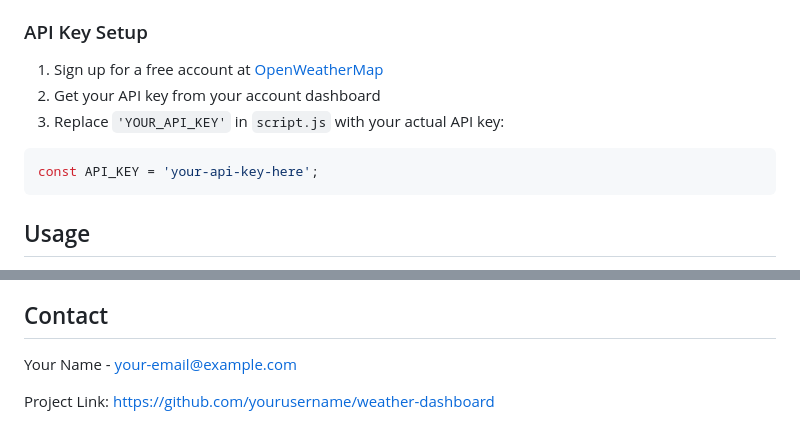
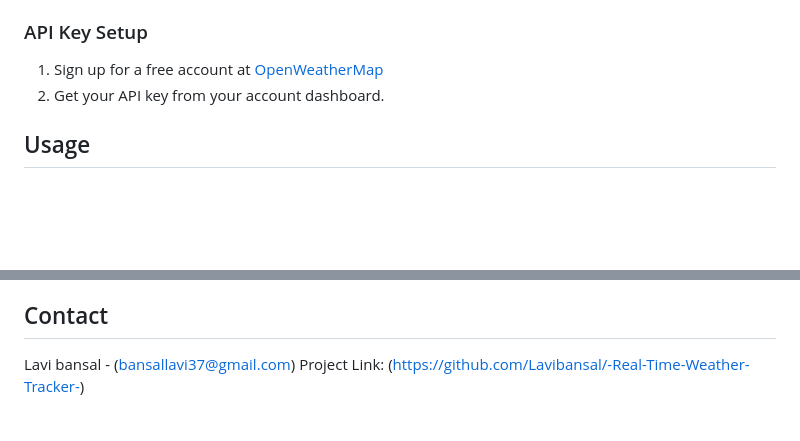
Before and after one commit to Lavibansal/-Real-Time-Weather-Tracker-, a Markdown page: README.md, 2 parts joined by grey strips. Rendered like a GitHub page; blank space fills up the shorter version.

````diff
--- a/README.md
+++ b/README.md
@@ -45,11 +45,7 @@ cd @weather
 ### API Key Setup
 
 1. Sign up for a free account at [OpenWeatherMap](https://openweathermap.org/)
-2. Get your API key from your account dashboard
-3. Replace `'YOUR_API_KEY'` in `script.js` with your actual API key:
-```javascript
-const API_KEY = 'your-api-key-here';
-```
+2. Get your API key from your account dashboard.
 
 ## Usage
 
@@ -154,6 +150,5 @@ This project is licensed under the MIT License - see the LICENSE file for detail
 
 ## Contact
 
-Your Name - [your-email@example.com](mailto:your-email@example.com)
-
-Project Link: [https://github.com/yourusername/weather-dashboard](https://github.com/yourusername/weather-dashboard)
+Lavi bansal - (bansallavi37@gmail.com)
+Project Link: (https://github.com/Lavibansal/-Real-Time-Weather-Tracker-)
````
